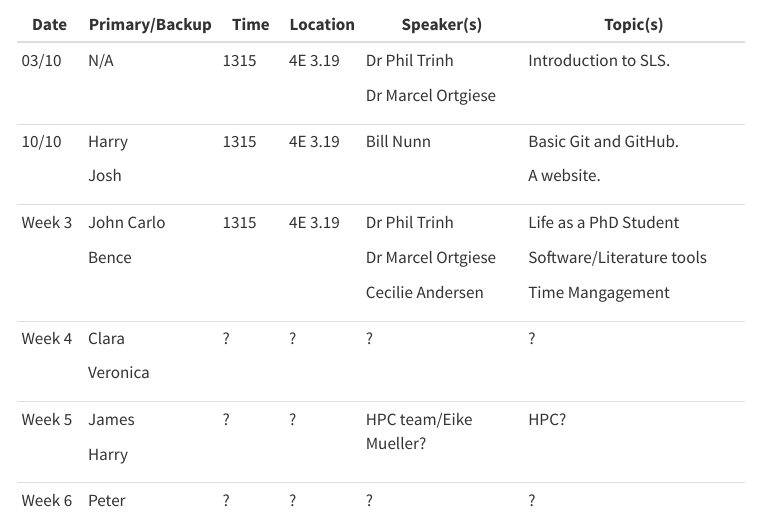
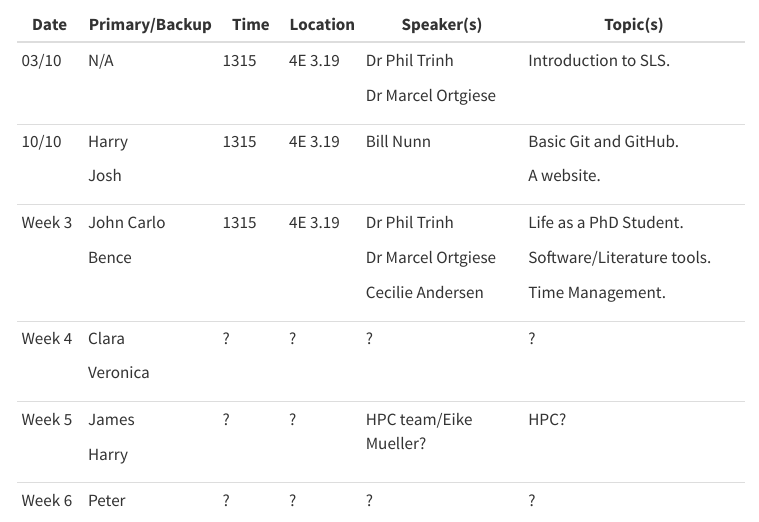
Before and after one commit to Bath-SAMBa/sls-site, a Quarto document (sls.qmd): the page in a window 1100 px wide, from 220 px down. Rendered offline with R 4.5, knitr and Pandoc in place of Quarto, with nearby package versions; menus at the side of the page are left out.

Commit message:
Rendered week 3 schedule.

```diff
--- a/sls.qmd
+++ b/sls.qmd
@@ -17,11 +17,11 @@ This page details the 2023 Student Led Symposium (SLS) schedule, to the extent i
 |         |                |         |          |                        |                                |
 |         | Josh           |         |          |                        | A website.                     |
 +---------+----------------+---------+----------+------------------------+--------------------------------+
-| Week 3  | John Carlo     | 1315    | 4E 3.19  | Dr Phil Trinh          | Life as a PhD Student          |
+| Week 3  | John Carlo     | 1315    | 4E 3.19  | Dr Phil Trinh          | Life as a PhD Student.         |
 |         |                |         |          |                        |                                |
-|         | Bence          |         |          | Dr Marcel Ortgiese     | Software/Literature tools      |
+|         | Bence          |         |          | Dr Marcel Ortgiese     | Software/Literature tools.     |
 |         |                |         |          |                        |                                |
-|         |                |         |          | Cecilie Andersen       | Time Mangagement               |
+|         |                |         |          | Cecilie Andersen       | Time Management.               |
 +---------+----------------+---------+----------+------------------------+--------------------------------+
 | Week 4  | Clara          | ?       | ?        | ?                      | ?                              |
 |         |                |         |          |                        |                                |
```
Also changed, not shown: .quarto/idx/sls.qmd.json, docs/search.json, 3 other files.
